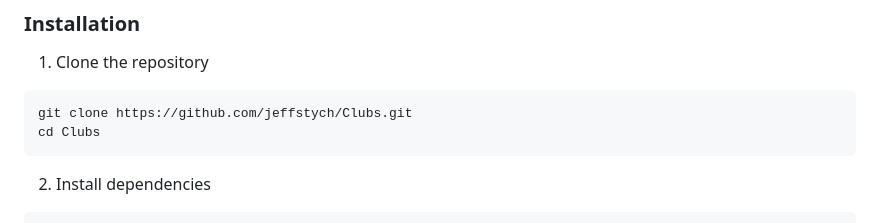
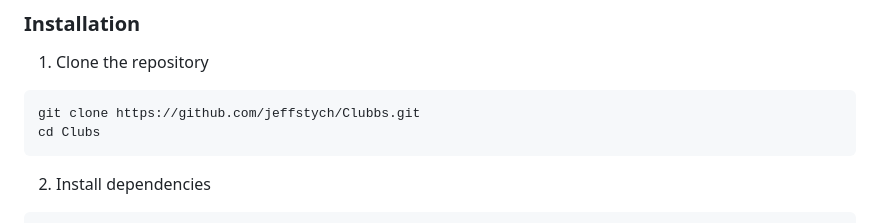
Before and after one commit to jeffstych/Clubs, a Markdown page: README.md, the part around the change. Drawn GitHub-style.

Commit message:
Fix repository URL in installation instructions

````diff
--- a/README.md
+++ b/README.md
@@ -45,7 +45,7 @@ Campus life is enriched by student organizations, but many students struggle to
 
 1. Clone the repository
 ```bash
-git clone https://github.com/jeffstych/Clubs.git
+git clone https://github.com/jeffstych/Clubbs.git
 cd Clubs
 ```
 
````
